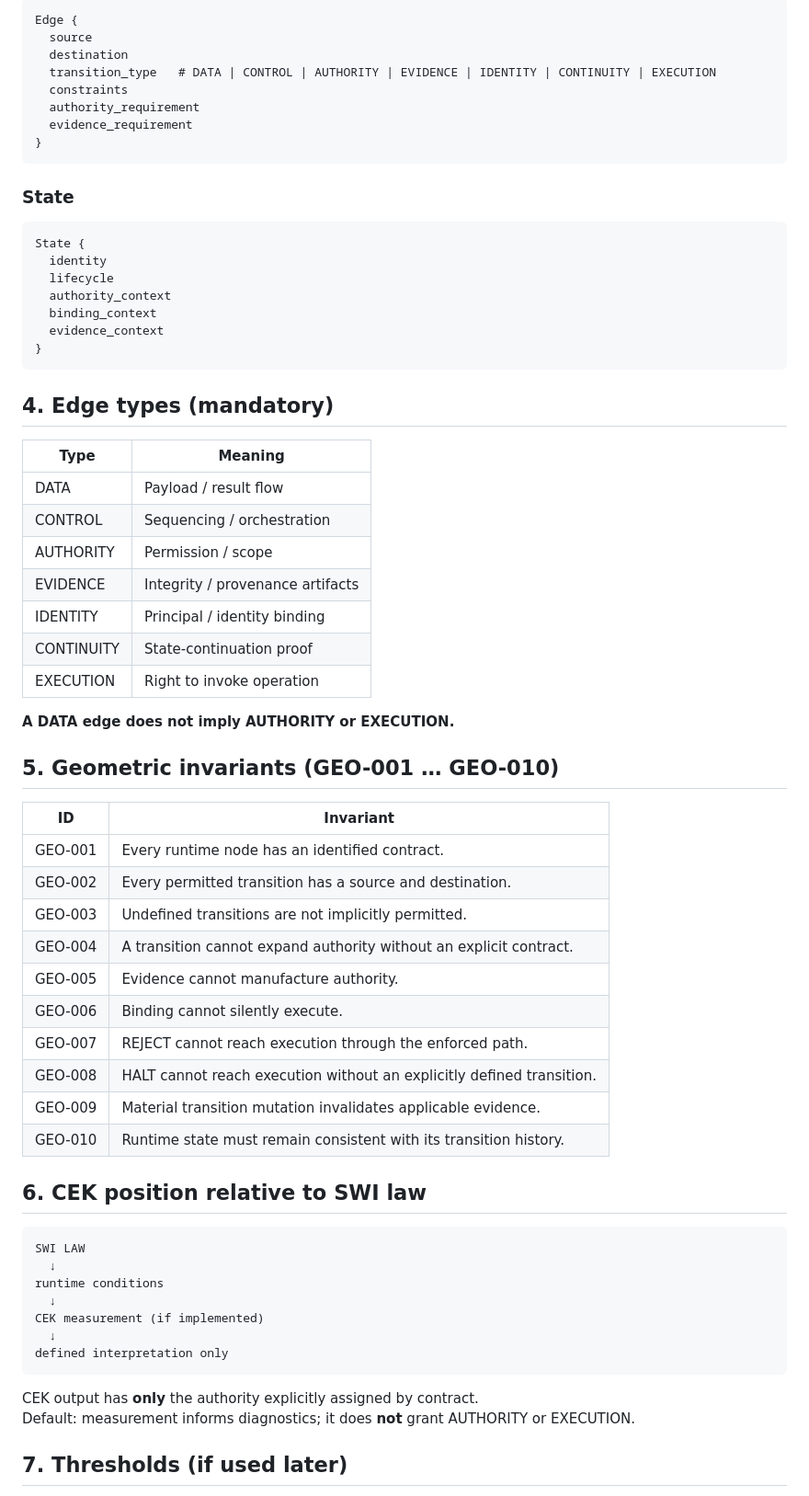
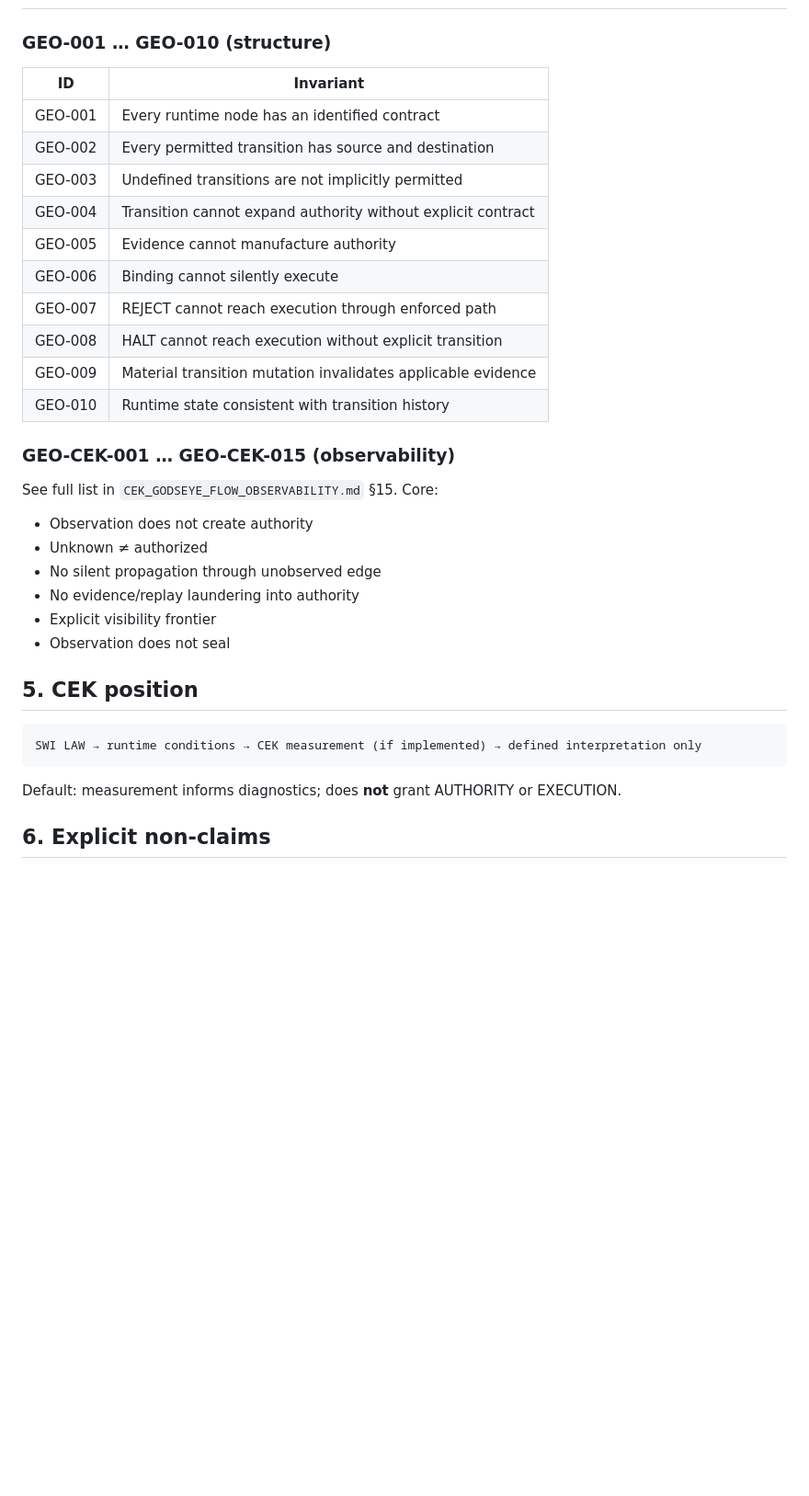
Before and after one commit to Kelronmos/SWI-V2-Modules-11-22, a Markdown page: docs/CEK_GEOMETRY_CONTRACT.md, the part around one of its changes. Shown at 92% size. Rendered like a GitHub page; blank space fills up the shorter version.

````diff
--- a/docs/CEK_GEOMETRY_CONTRACT.md
+++ b/docs/CEK_GEOMETRY_CONTRACT.md
@@ -67,70 +48,37 @@ Node {
 
-```text
-Edge {
-  source
-  destination
-  transition_type   # DATA | CONTROL | AUTHORITY | EVIDENCE | IDENTITY | CONTINUITY | EXECUTION
-  constraints
-  authority_requirement
-  evidence_requirement
-}
-```
-
-### State
-
-```text
-State {
-  identity
-  lifecycle
-  authority_context
-  binding_context
-  evidence_context
-}
-```
-
-## 4. Edge types (mandatory)
-
-| Type | Meaning |
-|------|---------|
-| DATA | Payload / result flow |
-| CONTROL | Sequencing / orchestration |
-| AUTHORITY | Permission / scope |
-| EVIDENCE | Integrity / provenance artifacts |
-| IDENTITY | Principal / identity binding |
-| CONTINUITY | State-continuation proof |
-| EXECUTION | Right to invoke operation |
-
-**A DATA edge does not imply AUTHORITY or EXECUTION.**
-
-## 5. Geometric invariants (GEO-001 … GEO-010)
+### GEO-001 … GEO-010 (structure)
 
 | ID | Invariant |
 |----|-----------|
-| GEO-001 | Every runtime node has an identified contract. |
-| GEO-002 | Every permitted transition has a source and destination. |
-| GEO-003 | Undefined transitions are not implicitly permitted. |
-| GEO-004 | A transition cannot expand authority without an explicit contract. |
-| GEO-005 | Evidence cannot manufacture authority. |
-| GEO-006 | Binding cannot silently execute. |
-| GEO-007 | REJECT cannot reach execution through the enforced path. |
-| GEO-008 | HALT cannot reach execution without an explicitly defined transition. |
-| GEO-009 | Material transition mutation invalidates applicable evidence. |
-| GEO-010 | Runtime state must remain consistent with its transition history. |
+| GEO-001 | Every runtime node has an identified contract |
+| GEO-002 | Every permitted transition has source and destination |
+| GEO-003 | Undefined transitions are not implicitly permitted |
+| GEO-004 | Transition cannot expand authority without explicit contract |
+| GEO-005 | Evidence cannot manufacture authority |
+| GEO-006 | Binding cannot silently execute |
+| GEO-007 | REJECT cannot reach execution through enforced path |
+| GEO-008 | HALT cannot reach execution without explicit transition |
+| GEO-009 | Material transition mutation invalidates applicable evidence |
+| GEO-010 | Runtime state consistent with transition history |
 
-## 6. CEK position relative to SWI law
+### GEO-CEK-001 … GEO-CEK-015 (observability)
+
+See full list in `CEK_GODSEYE_FLOW_OBSERVABILITY.md` §15. Core:
+
+- Observation does not create authority
+- Unknown ≠ authorized
+- No silent propagation through unobserved edge
+- No evidence/replay laundering into authority
+- Explicit visibility frontier
+- Observation does not seal
+
+## 5. CEK position
 
 ```text
-SWI LAW
-  ↓
-runtime conditions
-  ↓
-CEK measurement (if implemented)
-  ↓
-defined interpretation only
+SWI LAW → runtime conditions → CEK measurement (if implemented) → defined interpretation only
 ```
 
-CEK output has **only** the authority explicitly assigned by contract.
-Default: measurement informs diagnostics; it does **not** grant AUTHORITY or EXECUTION.
+Default: measurement informs diagnostics; does **not** grant AUTHORITY or EXECUTION.
 
-## 7. Thresholds (if used later)
+## 6. Explicit non-claims
 
````
Also changed, not shown: other parts of docs/CEK_GEOMETRY_CONTRACT.md (+35 -63 lines), docs/CEK_GODSEYE_FLOW_OBSERVABILITY.md (added, +207 -0 lines).
